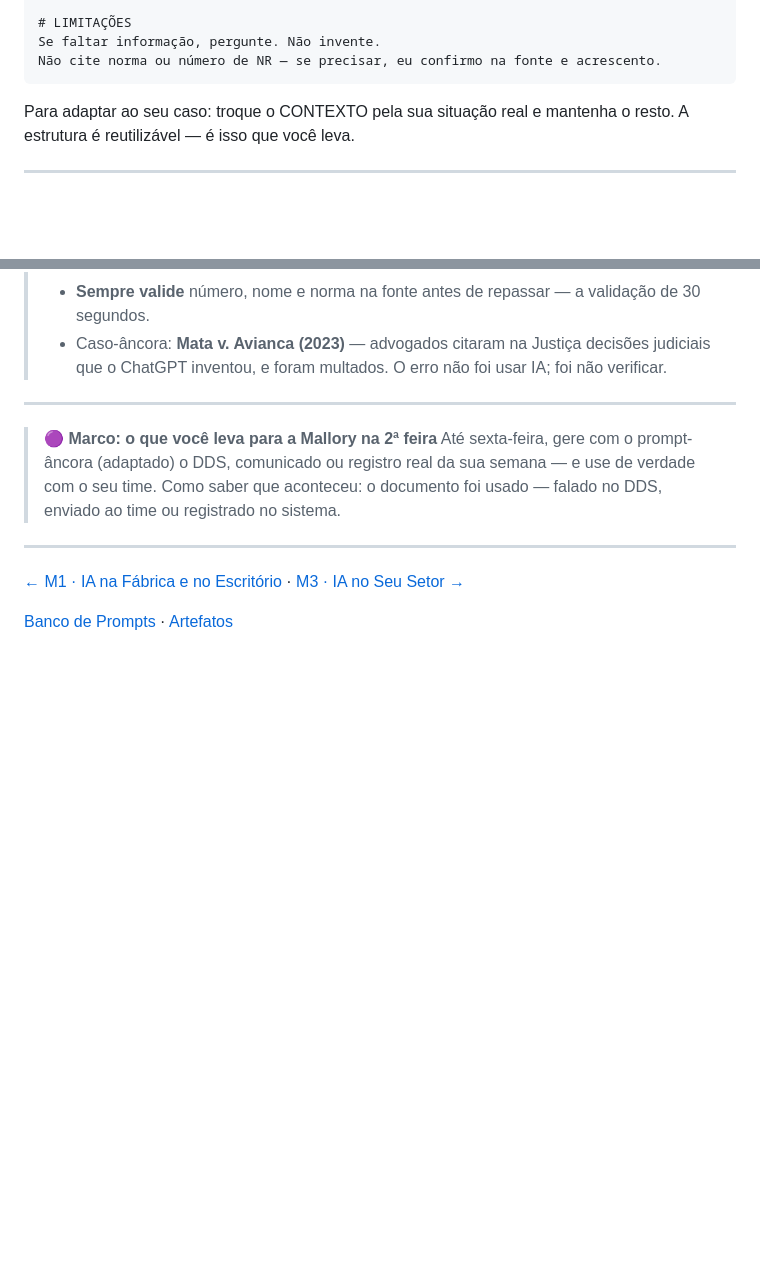
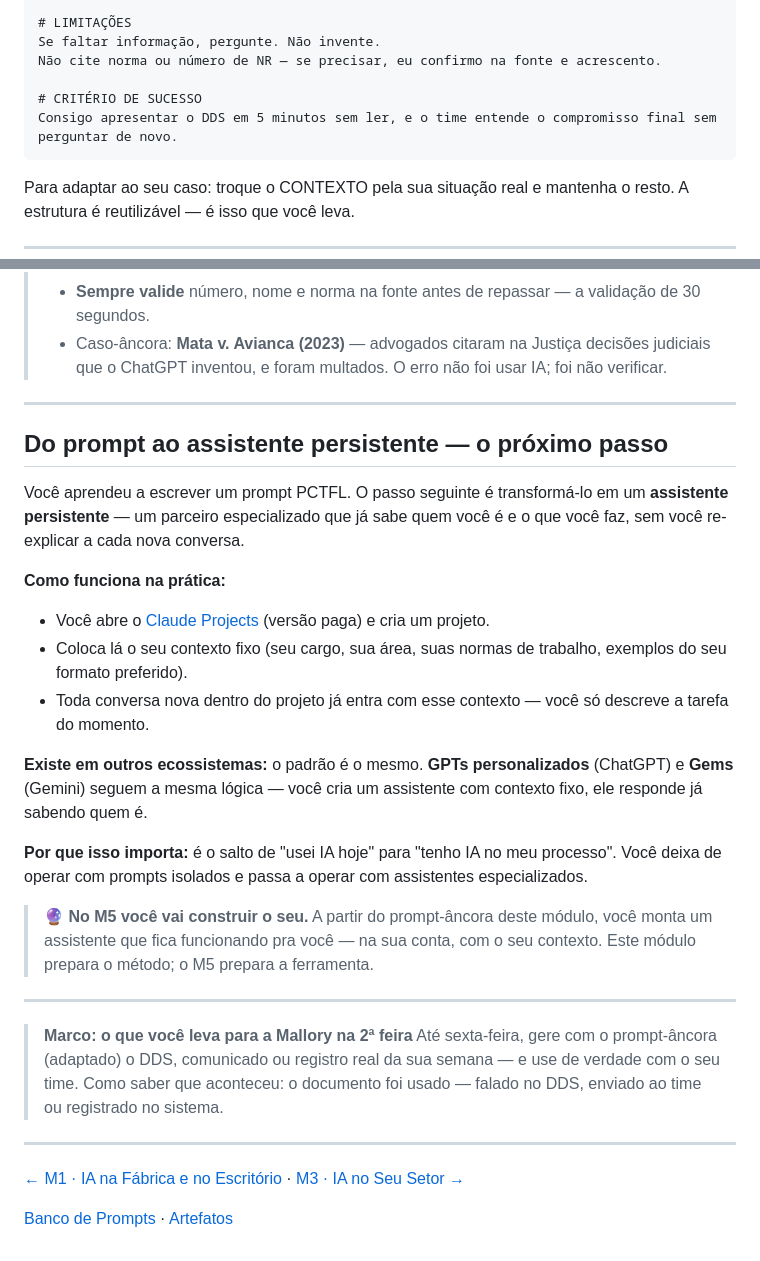
Before and after one commit to rslimaeng/pdl-mallory-supervisao, a Markdown page: m2/index.md, 2 parts joined by grey strips. GitHub-like rendering; blank space fills up the shorter version.

````diff
--- a/m2/index.md
+++ b/m2/index.md
@@ -94,6 +127,9 @@ Fechamento (com o compromisso). Máximo 20 linhas. Linguagem falada, direta.
 # LIMITAÇÕES
 Se faltar informação, pergunte. Não invente.
 Não cite norma ou número de NR — se precisar, eu confirmo na fonte e acrescento.
+
+# CRITÉRIO DE SUCESSO
+Consigo apresentar o DDS em 5 minutos sem ler, e o time entende o compromisso final sem perguntar de novo.
 ```
 
 Para adaptar ao seu caso: troque o CONTEXTO pela sua situação real e mantenha o resto. A estrutura é reutilizável — é isso que você leva.
@@ -151,7 +187,24 @@ Para adaptar ao seu caso: troque o CONTEXTO pela sua situação real e mantenha
 
 ---
 
-> 🟣 **Marco: o que você leva para a Mallory na 2ª feira**
+## Do prompt ao assistente persistente — o próximo passo
+
+Você aprendeu a escrever um prompt PCTFL. O passo seguinte é transformá-lo em um **assistente persistente** — um parceiro especializado que já sabe quem você é e o que você faz, sem você re-explicar a cada nova conversa.
+
+**Como funciona na prática:**
+- Você abre o [Claude Projects](https://claude.ai/projects) (versão paga) e cria um projeto.
+- Coloca lá o seu contexto fixo (seu cargo, sua área, suas normas de trabalho, exemplos do seu formato preferido).
+- Toda conversa nova dentro do projeto já entra com esse contexto — você só descreve a tarefa do momento.
+
+**Existe em outros ecossistemas:** o padrão é o mesmo. **GPTs personalizados** (ChatGPT) e **Gems** (Gemini) seguem a mesma lógica — você cria um assistente com contexto fixo, ele responde já sabendo quem é.
+
+**Por que isso importa:** é o salto de "usei IA hoje" para "tenho IA no meu processo". Você deixa de operar com prompts isolados e passa a operar com assistentes especializados.
+
+> 🔮 **No M5 você vai construir o seu.** A partir do prompt-âncora deste módulo, você monta um assistente que fica funcionando pra você — na sua conta, com o seu contexto. Este módulo prepara o método; o M5 prepara a ferramenta.
+
+---
+
+> **Marco: o que você leva para a Mallory na 2ª feira**
 > Até sexta-feira, gere com o prompt-âncora (adaptado) o DDS, comunicado ou registro real da sua semana — e use de verdade com o seu time.
 > Como saber que aconteceu: o documento foi usado — falado no DDS, enviado ao time ou registrado no sistema.
 
````
Also changed, not shown: other parts of m2/index.md (+38 -5 lines).
